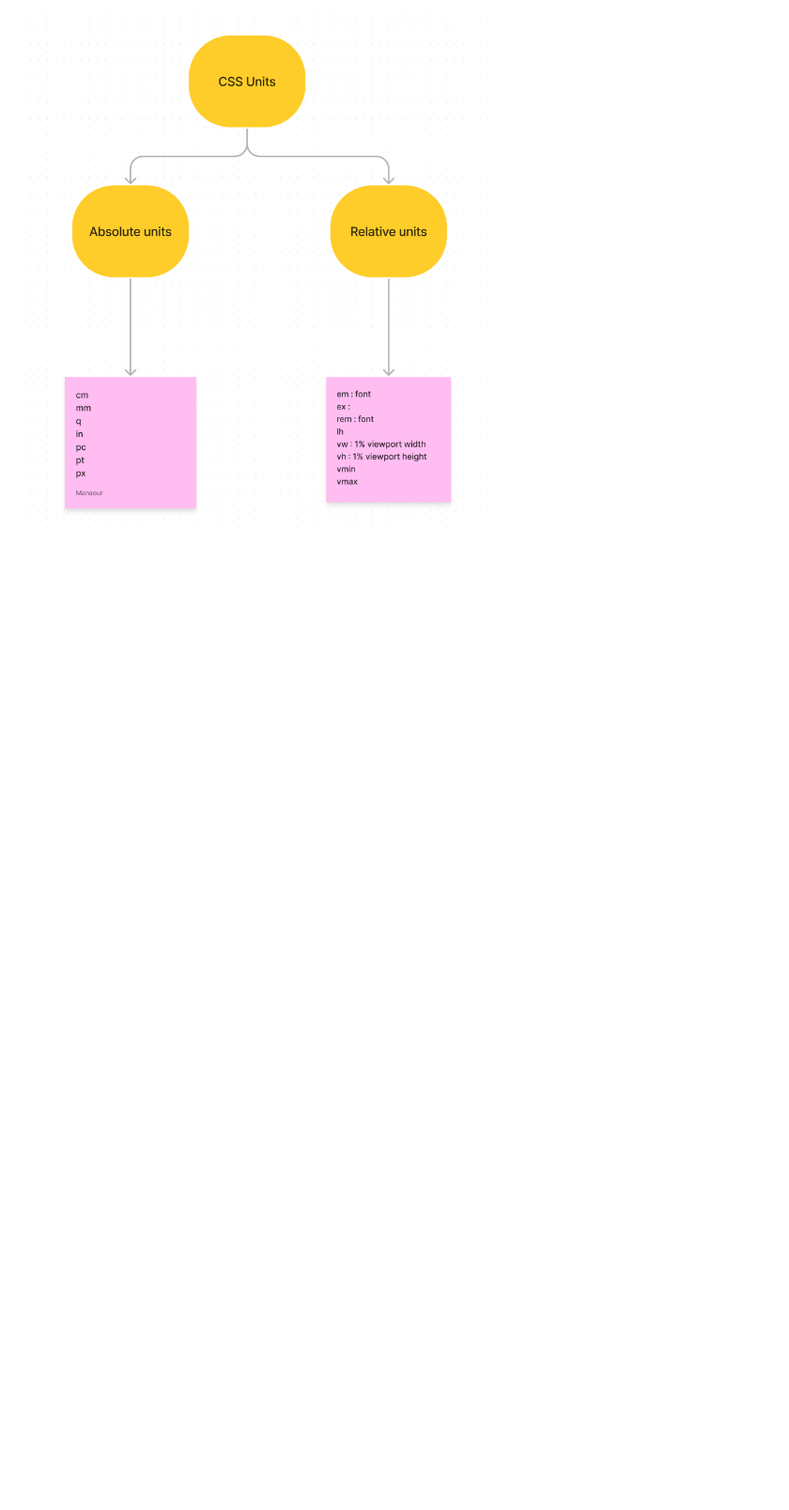
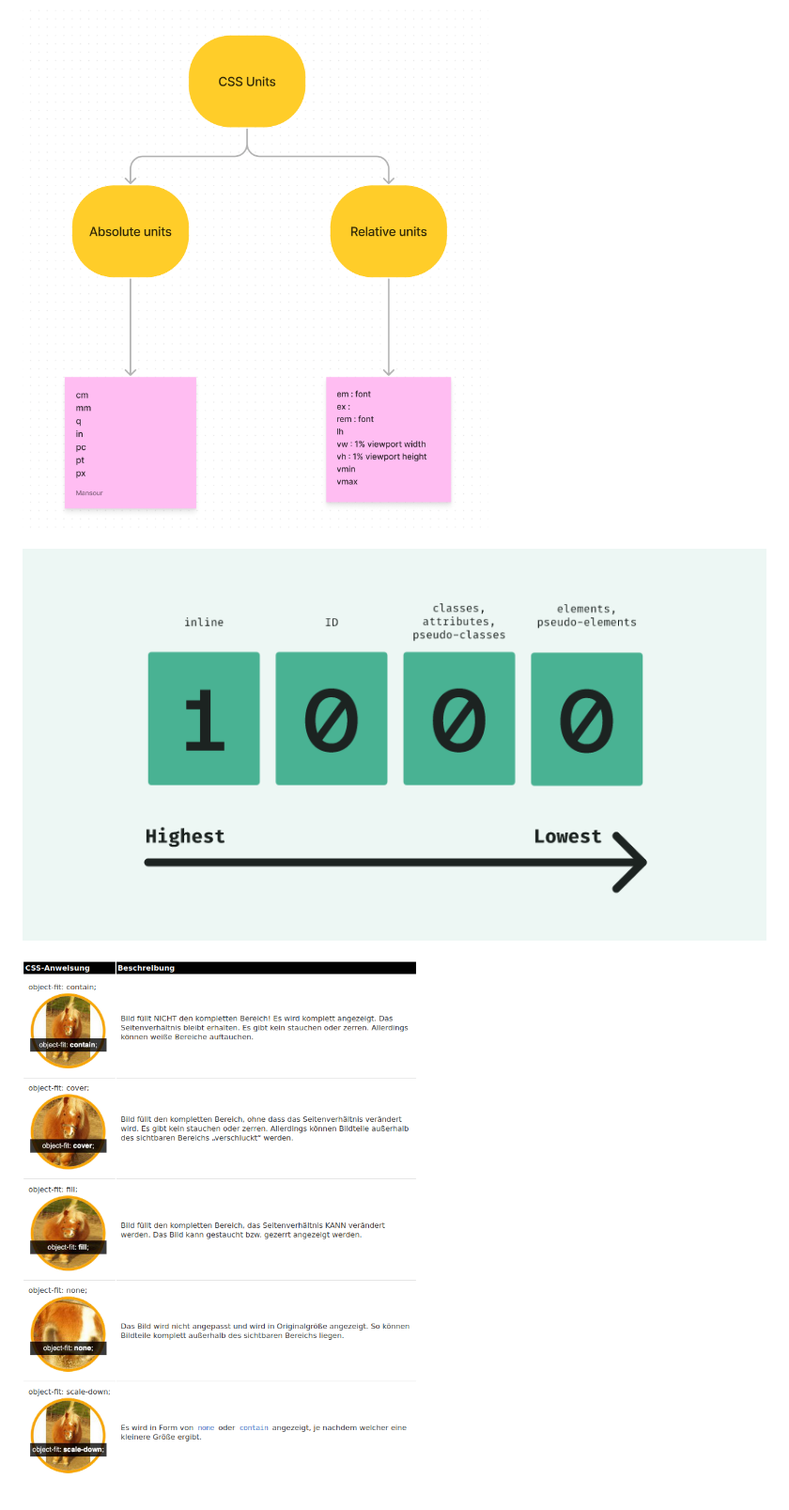
Before and after one commit to jacqueline-s-w/git-liste, a Markdown page: README.md, the part around the change. Shown: that part at 94% size. Rendered like a GitHub page; pictures changed too: images/css-wichtigkeit.png (added), images/object-fit.png (added); blank space fills up the shorter version.

Commit message:
add css-wichtigkeit and object-fit images and add them to README.md

```diff
--- a/README.md
+++ b/README.md
@@ -19,3 +19,7 @@
 ![Branches](./images/branches.png)
 
 ![CSS Units](./images/css_units.png)
+
+![CSS Wichtigkeit](./images/css-wichtigkeit.png)
+
+![Object Fit](./images/object-fit.png)
```
